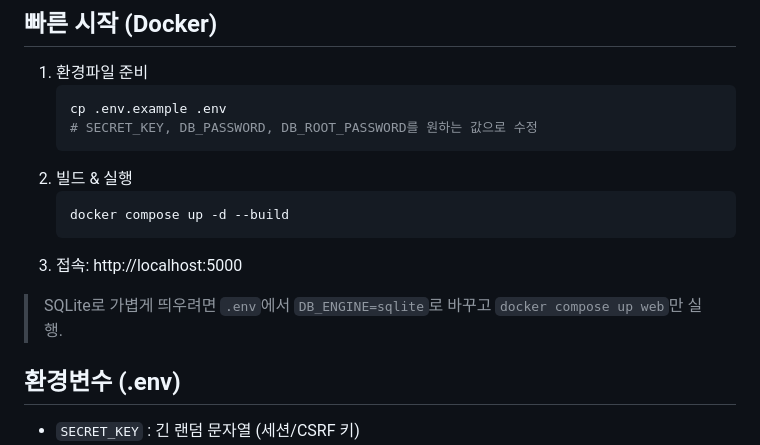
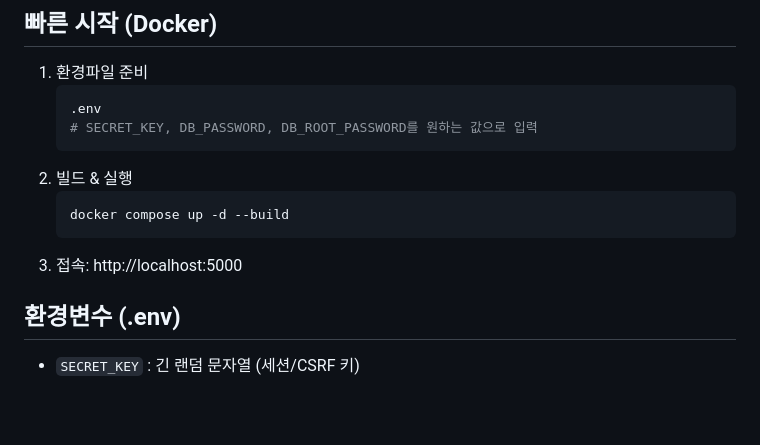
Before and after one commit to kwakbumjun713/git-base-team3-test, a Markdown page: README.md, the part around the change. Rendered like a GitHub page; blank space fills up the shorter version.

Commit message:
fix: README 수정
Updated instructions for setting up environment variables in README.

````diff
--- a/README.md
+++ b/README.md
@@ -9,16 +9,14 @@
 ## 빠른 시작 (Docker)
 1. 환경파일 준비
    ```bash
-   cp .env.example .env
-   # SECRET_KEY, DB_PASSWORD, DB_ROOT_PASSWORD를 원하는 값으로 수정
+   .env
+   # SECRET_KEY, DB_PASSWORD, DB_ROOT_PASSWORD를 원하는 값으로 입력
    ```
 2. 빌드 & 실행
    ```bash
    docker compose up -d --build
    ```
 3. 접속: http://localhost:5000
-
-> SQLite로 가볍게 띄우려면 `.env`에서 `DB_ENGINE=sqlite`로 바꾸고 `docker compose up web`만 실행.
 
 ## 환경변수 (.env)
 - `SECRET_KEY` : 긴 랜덤 문자열 (세션/CSRF 키)
````
